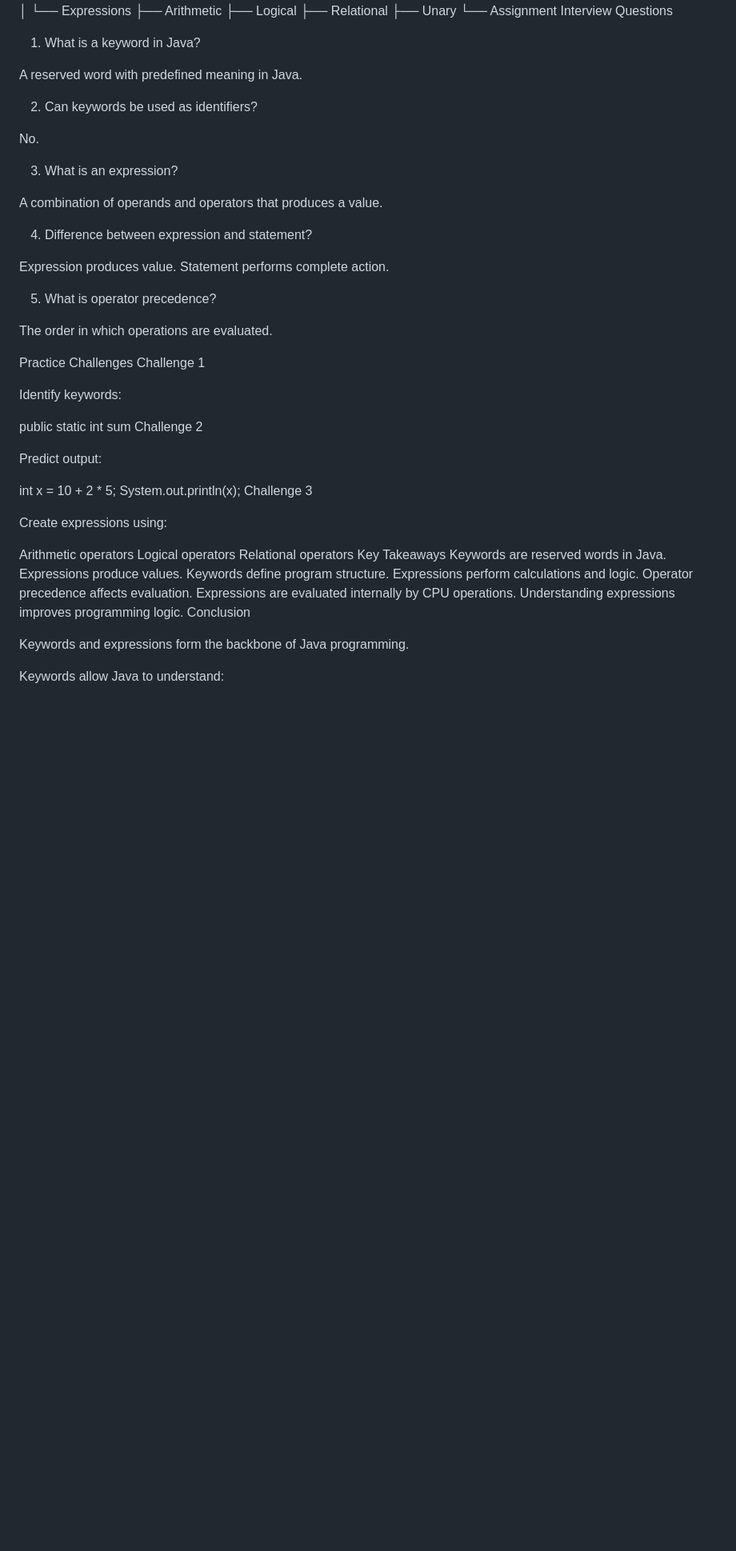
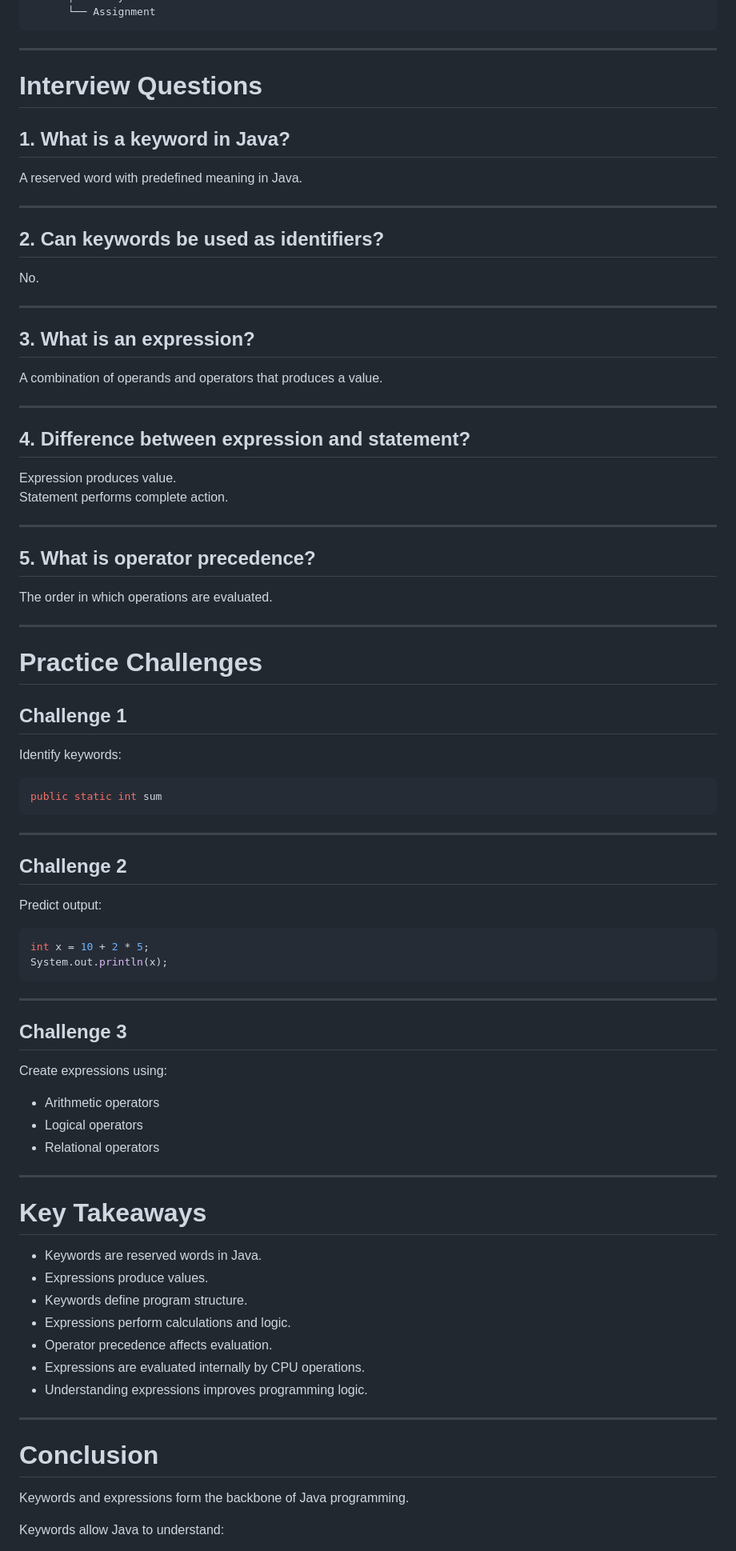
Before and after one commit to Sanjay-Mathivanan/JAVA_Zero-to-Advanced, a Markdown page: 03_function_design/01_Keywords-and-Expressions.md, the part around one of its changes. Shown at 80% size. Drawn GitHub-style; blank space fills up the shorter version.

````diff
--- a/03_function_design/01_Keywords-and-Expressions.md
+++ b/03_function_design/01_Keywords-and-Expressions.md
@@ -331,56 +535,88 @@ Java Syntax
       ├── Relational
       ├── Unary
       └── Assignment
-Interview Questions
-1. What is a keyword in Java?
+```
+
+---
+
+# Interview Questions
+
+## 1. What is a keyword in Java?
 
 A reserved word with predefined meaning in Java.
 
-2. Can keywords be used as identifiers?
+---
+
+## 2. Can keywords be used as identifiers?
 
 No.
 
-3. What is an expression?
+---
+
+## 3. What is an expression?
 
 A combination of operands and operators that produces a value.
 
-4. Difference between expression and statement?
+---
+
+## 4. Difference between expression and statement?
 
 Expression produces value.
 Statement performs complete action.
 
-5. What is operator precedence?
+---
+
+## 5. What is operator precedence?
 
 The order in which operations are evaluated.
 
-Practice Challenges
-Challenge 1
+---
+
+# Practice Challenges
+
+## Challenge 1
 
 Identify keywords:
 
+```java
 public static int sum
-Challenge 2
+```
+
+---
+
+## Challenge 2
 
 Predict output:
 
+```java
 int x = 10 + 2 * 5;
 System.out.println(x);
-Challenge 3
+```
+
+---
+
+## Challenge 3
 
 Create expressions using:
+- Arithmetic operators
+- Logical operators
+- Relational operators
 
-Arithmetic operators
-Logical operators
-Relational operators
-Key Takeaways
-Keywords are reserved words in Java.
-Expressions produce values.
-Keywords define program structure.
-Expressions perform calculations and logic.
-Operator precedence affects evaluation.
-Expressions are evaluated internally by CPU operations.
-Understanding expressions improves programming logic.
-Conclusion
+---
+
+# Key Takeaways
+
+- Keywords are reserved words in Java.
+- Expressions produce values.
+- Keywords define program structure.
+- Expressions perform calculations and logic.
+- Operator precedence affects evaluation.
+- Expressions are evaluated internally by CPU operations.
+- Understanding expressions improves programming logic.
+
+---
+
+# Conclusion
 
 Keywords and expressions form the backbone of Java programming.
 
````
Also changed, not shown: other parts of 03_function_design/01_Keywords-and-Expressions.md (+348 -147 lines).
